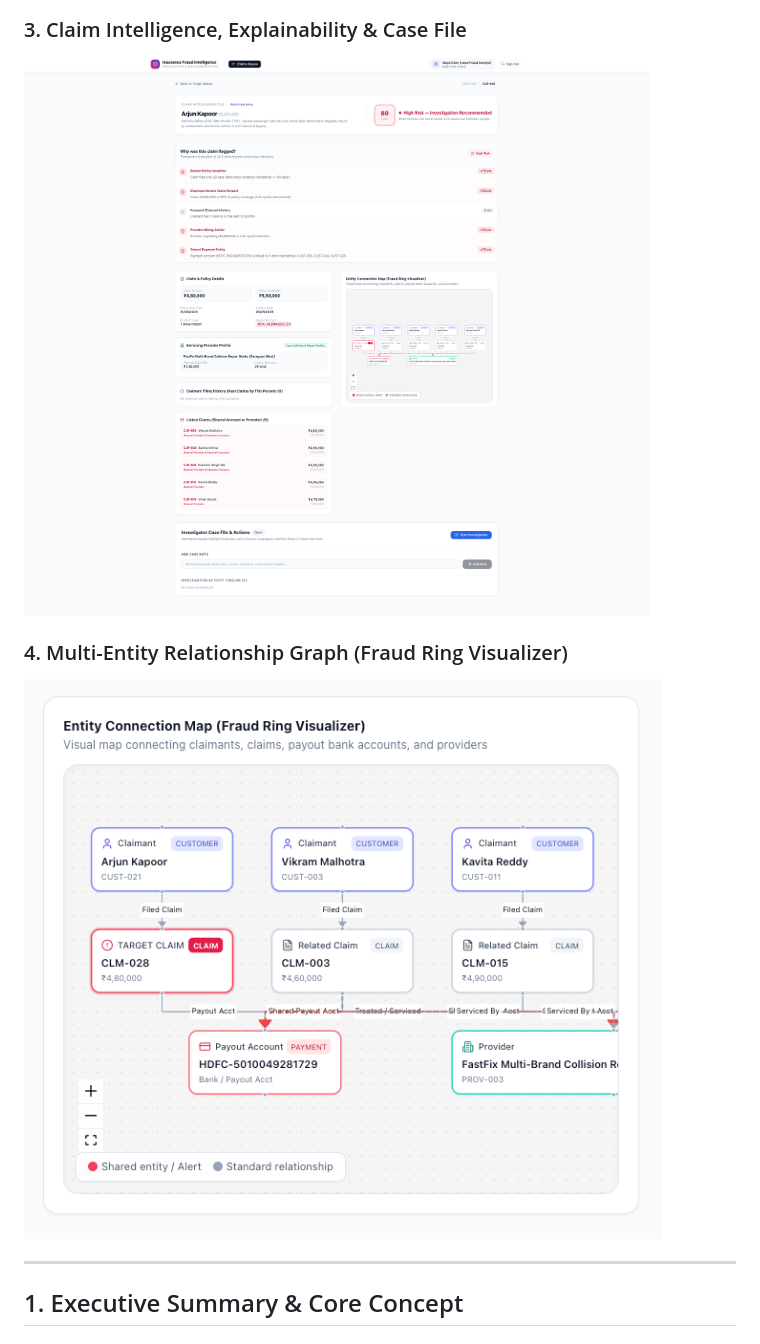
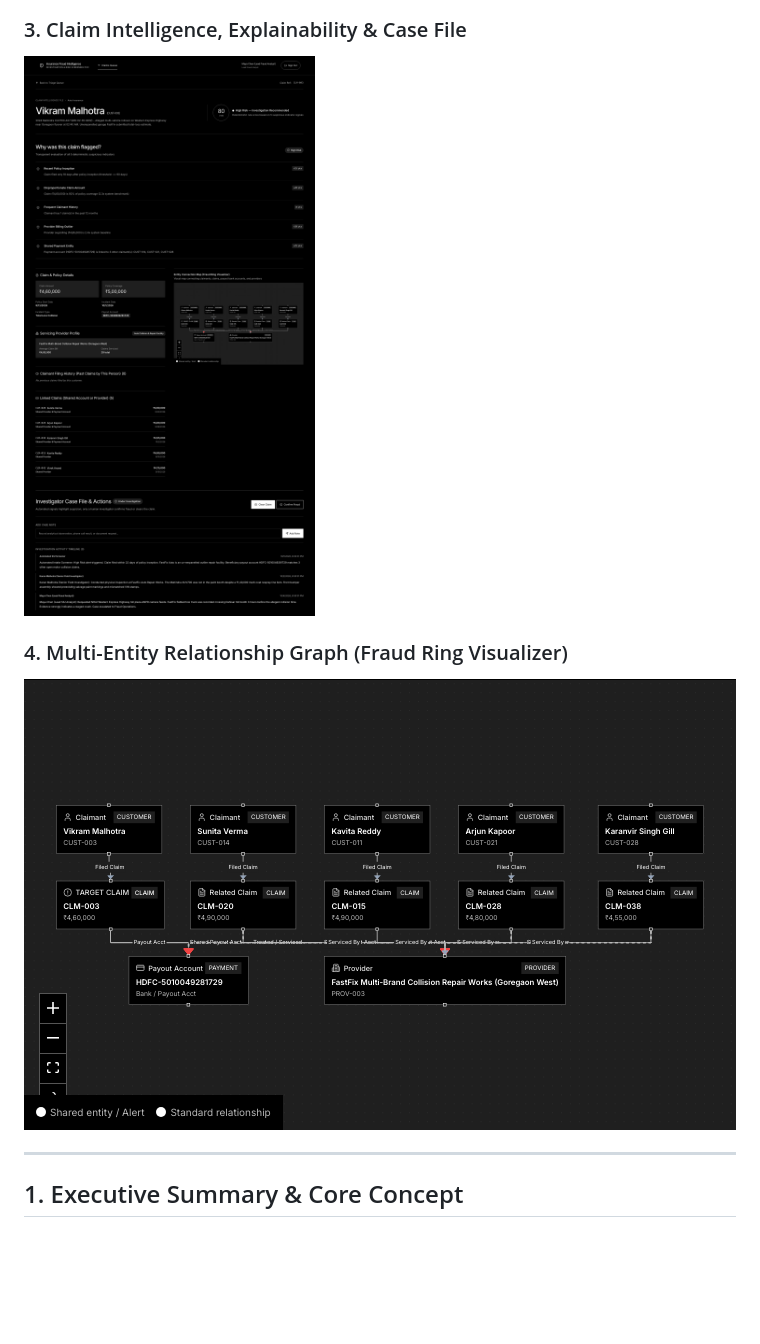
Before and after one commit to the-ajay-panigrahi/insurance-fraud-intelligence-poc, a Markdown page: README.md, the part around one of its changes. GitHub-like rendering; pictures changed too: screenshots/03-claim-monochrome.png (added), screenshots/04-graph-monochrome.png (added); blank space fills up the shorter version.

```diff
--- a/README.md
+++ b/README.md
@@ -23,9 +25,9 @@ A focused engineering proof of concept demonstrating that insurance fraud detect
 
 ### 3. Claim Intelligence, Explainability & Case File
-![Claim Intelligence & Case File](./screenshots/03-claim-intelligence.png)
+![Claim Intelligence & Case File](./screenshots/03-claim-monochrome.png)
 
 ### 4. Multi-Entity Relationship Graph (Fraud Ring Visualizer)
-![Relationship Graph](./screenshots/04-relationship-graph.png)
+![Relationship Graph](./screenshots/04-graph-monochrome.png)
 
 ---
 
```
Also changed, not shown: other parts of README.md (+4 -2 lines), screenshots/01-login-monochrome.png (added), screenshots/02-dashboard-monochrome.png (added).
